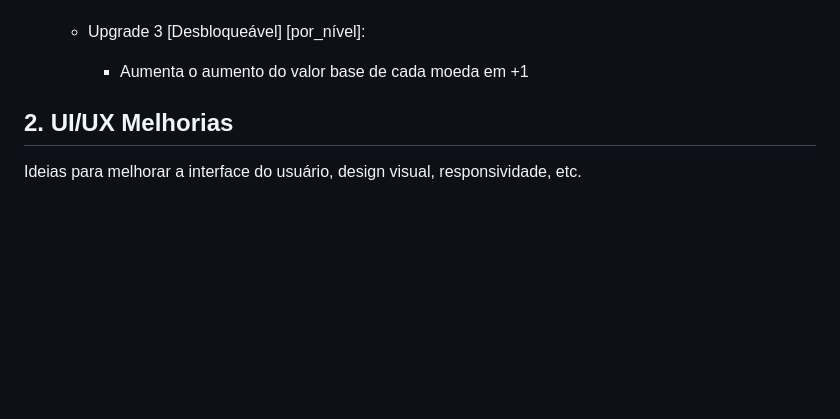
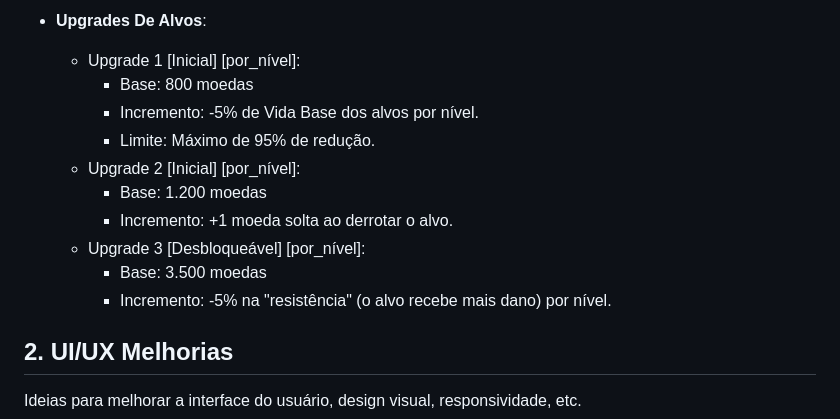
Before and after one commit to ViniciuSidney/Clicker-A-Web-Game, a Markdown page: ideias.md, the part around one of its changes. Rendered like a GitHub page; blank space fills up the shorter version.

```diff
--- a/ideias.md
+++ b/ideias.md
@@ -63,6 +79,15 @@ Aqui vão ideias relacionadas à jogabilidade principal, como novos tipos de cli
 
+- **Upgrades De Alvos**:
+   - Upgrade 1 [Inicial] [por_nível]:
+      - Base: 800 moedas
+      - Incremento: -5% de Vida Base dos alvos por nível.
+      - Limite: Máximo de 95% de redução.
+   - Upgrade 2 [Inicial] [por_nível]:
+      - Base: 1.200 moedas
+      - Incremento: +1 moeda solta ao derrotar o alvo.
    - Upgrade 3 [Desbloqueável] [por_nível]:
-      - Aumenta o aumento do valor base de cada moeda em +1
+      - Base: 3.500 moedas
+      - Incremento: -5% na "resistência" (o alvo recebe mais dano) por nível.
 
 ## 2. UI/UX Melhorias
 Ideias para melhorar a interface do usuário, design visual, responsividade, etc.
```
Also changed, not shown: other parts of ideias.md (+31 -15 lines).
